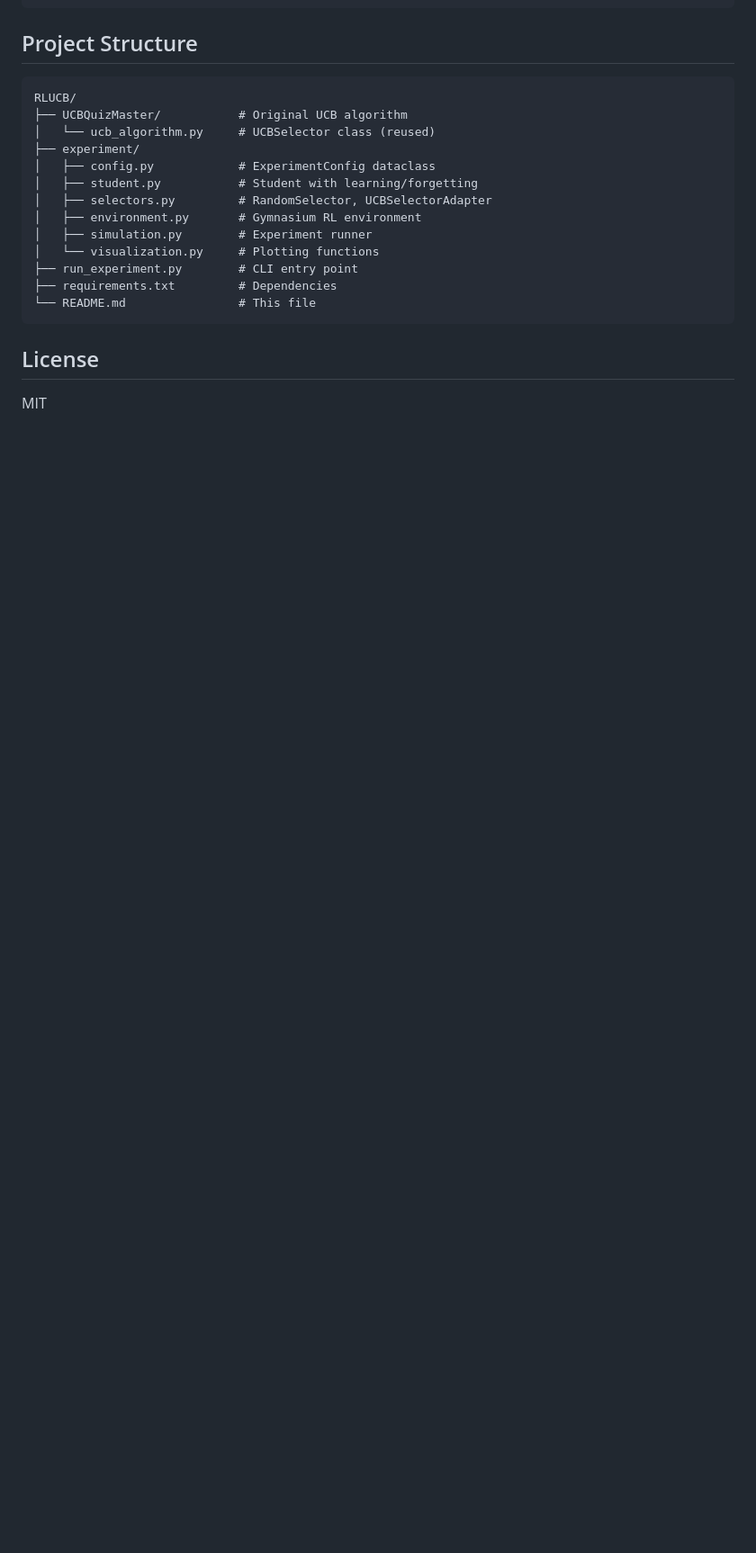
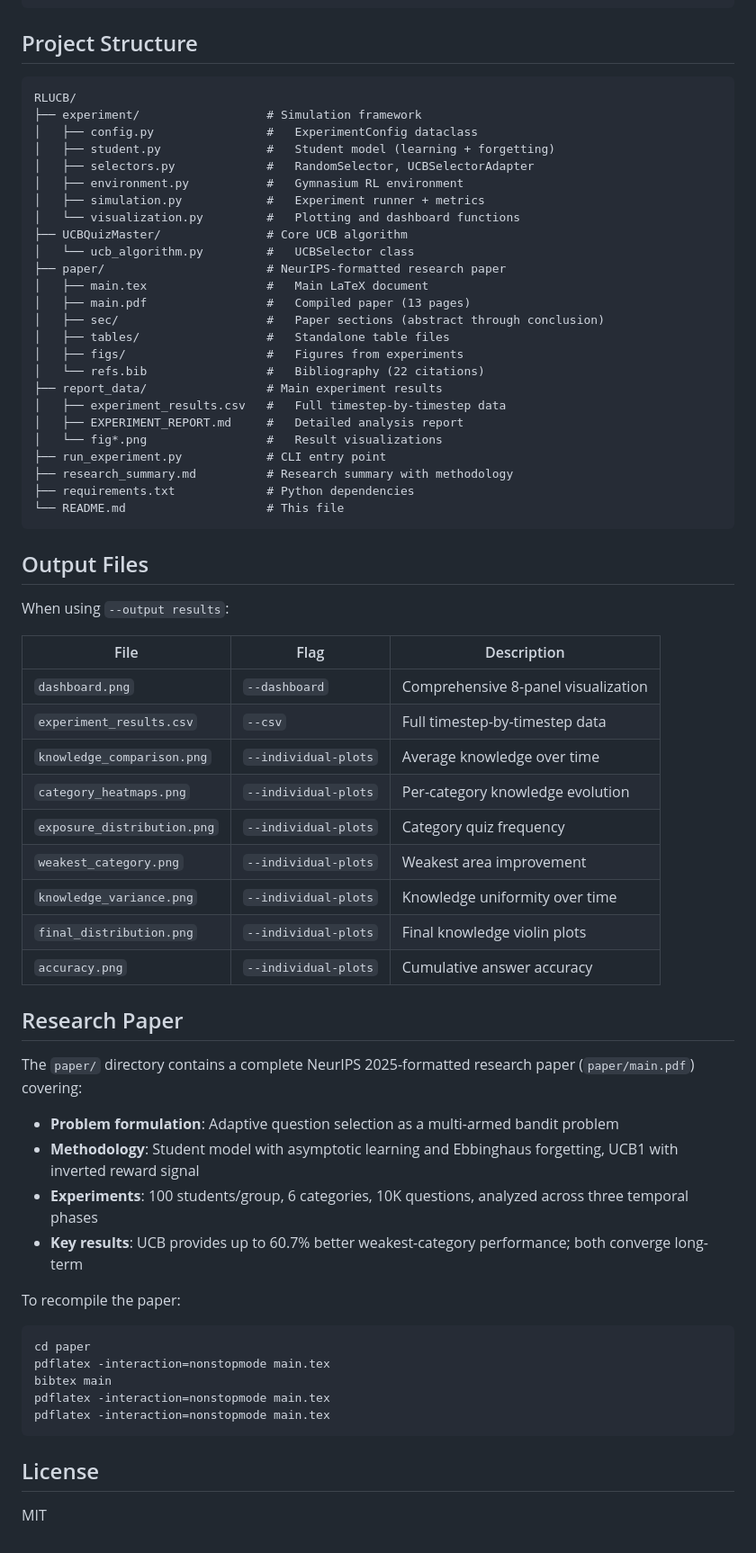
Before and after one commit to yradwan147/RLUCB, a Markdown page: README.md, the part around one of its changes. Shown at 90% size. GitHub-like rendering; blank space fills up the shorter version.

````diff
--- a/README.md
+++ b/README.md
@@ -222,18 +144,64 @@ results.save_to_csv("results.csv")
 
 ```
 RLUCB/
-├── UCBQuizMaster/           # Original UCB algorithm
-│   └── ucb_algorithm.py     # UCBSelector class (reused)
-├── experiment/
-│   ├── config.py            # ExperimentConfig dataclass
-│   ├── student.py           # Student with learning/forgetting
-│   ├── selectors.py         # RandomSelector, UCBSelectorAdapter
-│   ├── environment.py       # Gymnasium RL environment
-│   ├── simulation.py        # Experiment runner
-│   └── visualization.py     # Plotting functions
-├── run_experiment.py        # CLI entry point
-├── requirements.txt         # Dependencies
-└── README.md                # This file
+├── experiment/                  # Simulation framework
+│   ├── config.py                #   ExperimentConfig dataclass
+│   ├── student.py               #   Student model (learning + forgetting)
+│   ├── selectors.py             #   RandomSelector, UCBSelectorAdapter
+│   ├── environment.py           #   Gymnasium RL environment
+│   ├── simulation.py            #   Experiment runner + metrics
+│   └── visualization.py         #   Plotting and dashboard functions
+├── UCBQuizMaster/               # Core UCB algorithm
+│   └── ucb_algorithm.py         #   UCBSelector class
+├── paper/                       # NeurIPS-formatted research paper
+│   ├── main.tex                 #   Main LaTeX document
+│   ├── main.pdf                 #   Compiled paper (13 pages)
+│   ├── sec/                     #   Paper sections (abstract through conclusion)
+│   ├── tables/                  #   Standalone table files
+│   ├── figs/                    #   Figures from experiments
+│   └── refs.bib                 #   Bibliography (22 citations)
+├── report_data/                 # Main experiment results
+│   ├── experiment_results.csv   #   Full timestep-by-timestep data
+│   ├── EXPERIMENT_REPORT.md     #   Detailed analysis report
+│   └── fig*.png                 #   Result visualizations
+├── run_experiment.py            # CLI entry point
+├── research_summary.md          # Research summary with methodology
+├── requirements.txt             # Python dependencies
+└── README.md                    # This file
+```
+
+## Output Files
+
+When using `--output results`:
+
+| File | Flag | Description |
+|------|------|-------------|
+| `dashboard.png` | `--dashboard` | Comprehensive 8-panel visualization |
+| `experiment_results.csv` | `--csv` | Full timestep-by-timestep data |
+| `knowledge_comparison.png` | `--individual-plots` | Average knowledge over time |
+| `category_heatmaps.png` | `--individual-plots` | Per-category knowledge evolution |
+| `exposure_distribution.png` | `--individual-plots` | Category quiz frequency |
+| `weakest_category.png` | `--individual-plots` | Weakest area improvement |
+| `knowledge_variance.png` | `--individual-plots` | Knowledge uniformity over time |
+| `final_distribution.png` | `--individual-plots` | Final knowledge violin plots |
+| `accuracy.png` | `--individual-plots` | Cumulative answer accuracy |
+
+## Research Paper
+
+The `paper/` directory contains a complete NeurIPS 2025-formatted research paper (`paper/main.pdf`) covering:
+
+- **Problem formulation**: Adaptive question selection as a multi-armed bandit problem
+- **Methodology**: Student model with asymptotic learning and Ebbinghaus forgetting, UCB1 with inverted reward signal
+- **Experiments**: 100 students/group, 6 categories, 10K questions, analyzed across three temporal phases
+- **Key results**: UCB provides up to 60.7% better weakest-category performance; both converge long-term
+
+To recompile the paper:
+```bash
+cd paper
+pdflatex -interaction=nonstopmode main.tex
+bibtex main
+pdflatex -interaction=nonstopmode main.tex
+pdflatex -interaction=nonstopmode main.tex
 ```
 
 ## License
````
Also changed, not shown: other parts of README.md (+40 -118 lines).
